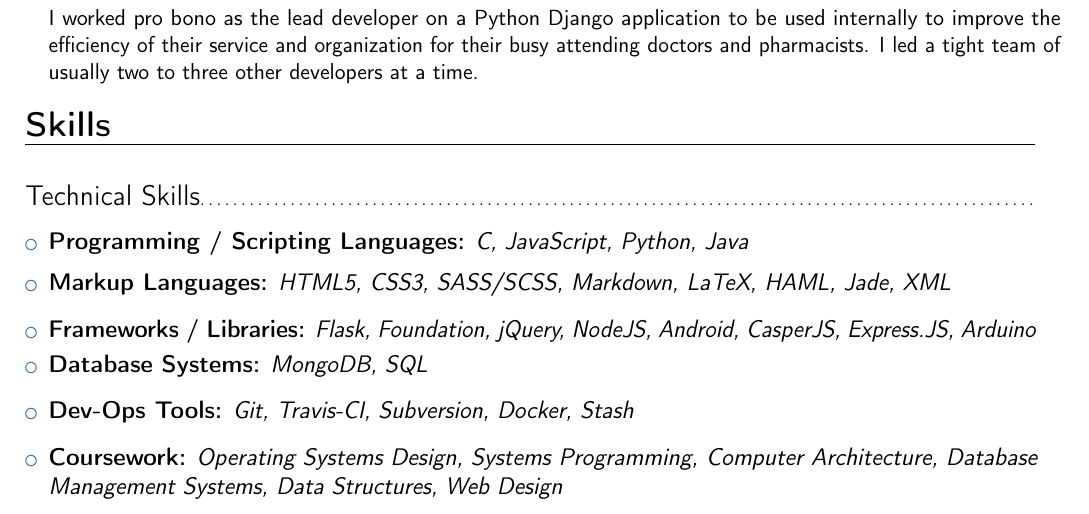
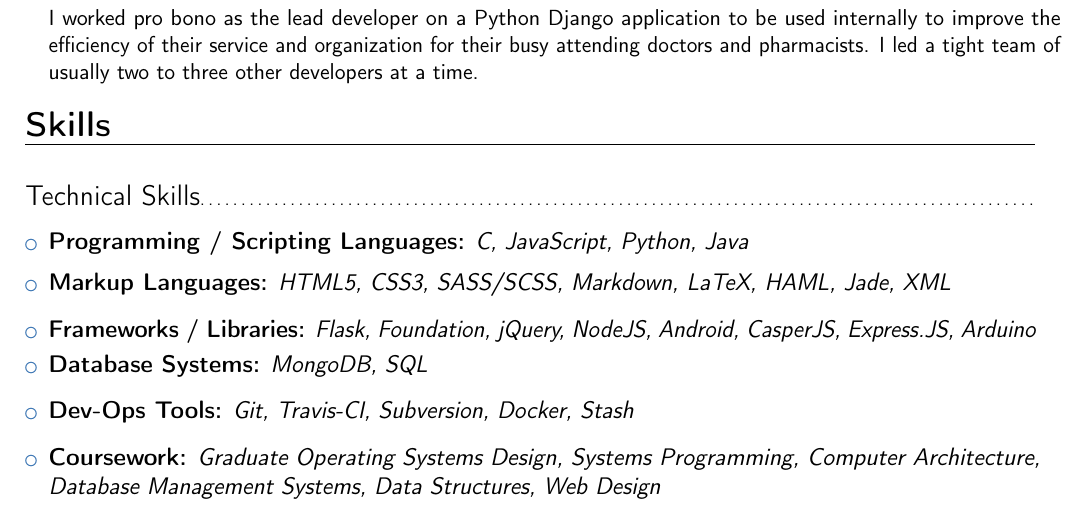
Before and after one commit to DavidAwad/resume, a LaTeX CV (resume.tex): part of page 1 of 3, cut so that both start at the same text. Compiled offline with pdfLaTeX.

Commit message:
Update resume.tex

```diff
--- a/resume.tex
+++ b/resume.tex
@@ -107,7 +107,7 @@
 
 \vspace{6pt}
 
-\item{\textbf{Coursework:}\textit{ Operating Systems Design, Systems Programming, Computer Architecture, Database Management Systems, Data Structures, Web Design} }
+\item{\textbf{Coursework:}\textit{ Graduate Operating Systems Design, Systems Programming, Computer Architecture, Database Management Systems, Data Structures, Web Design} }
 
 \vspace{3pt}
 
```
